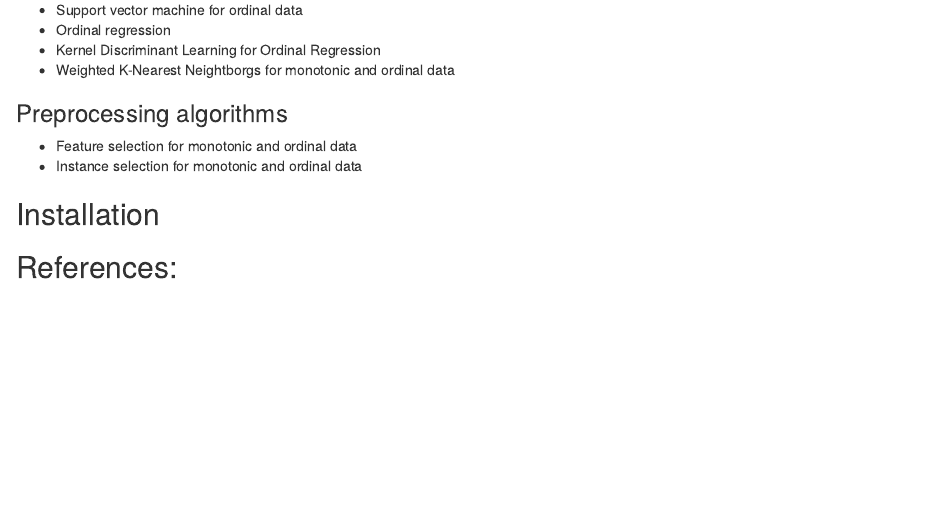
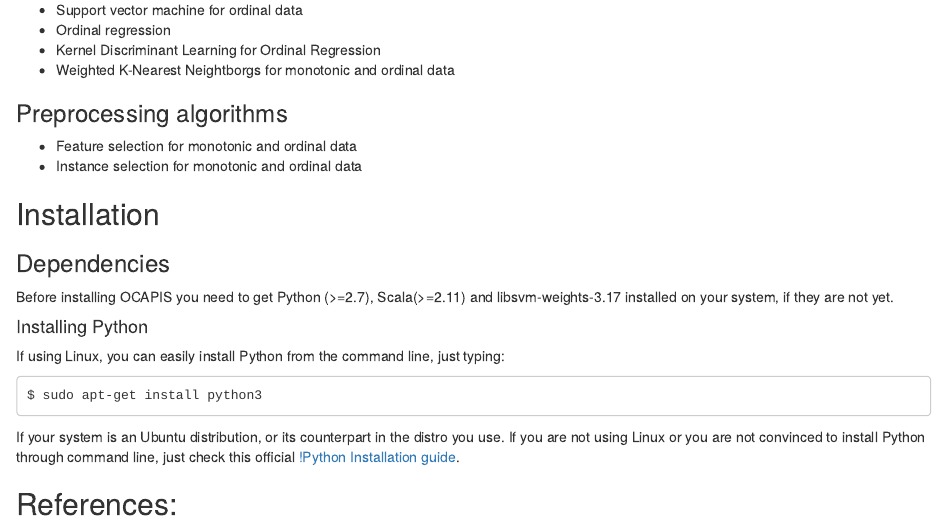
Before and after one commit to CristinaHG/OCAPIS, an R Markdown document (OCAPIS/README.Rmd): the page in a window 1100 px wide, from 210 px down. Rendered offline with R 4.5, knitr and Pandoc, with nearby package versions; badge pictures from the web are left out.

Commit message:
adding installation guide for Python

````diff
--- a/OCAPIS/README.Rmd
+++ b/OCAPIS/README.Rmd
@@ -24,7 +24,16 @@ Included algorithms are:
 
 ## Installation
 
+### Dependencies
+Before installing OCAPIS you need to get Python (>=2.7), Scala(>=2.11) and libsvm-weights-3.17 installed on your system, if they are not yet.
 
+#### Installing Python
+If using Linux, you can easily install Python from the command line, just typing:
+
+```
+$ sudo apt-get install python3
+```
+If your system is an Ubuntu distribution, or its counterpart in the distro you use. If you are not using Linux or you are not convinced  to install Python through command line, just check this official [!Python Installation guide](https://wiki.python.org/moin/BeginnersGuide/Download).
 
 ## References:
 1. E. Frank and M. Hall, "A simple approach to ordinal classification"
````
Also changed, not shown: README.md.
